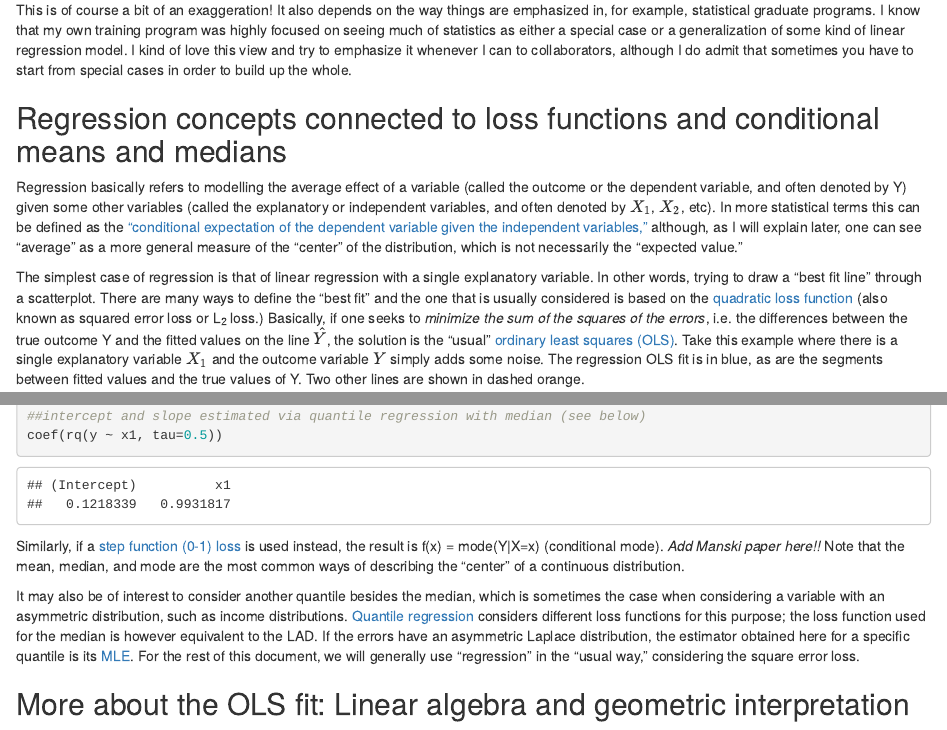
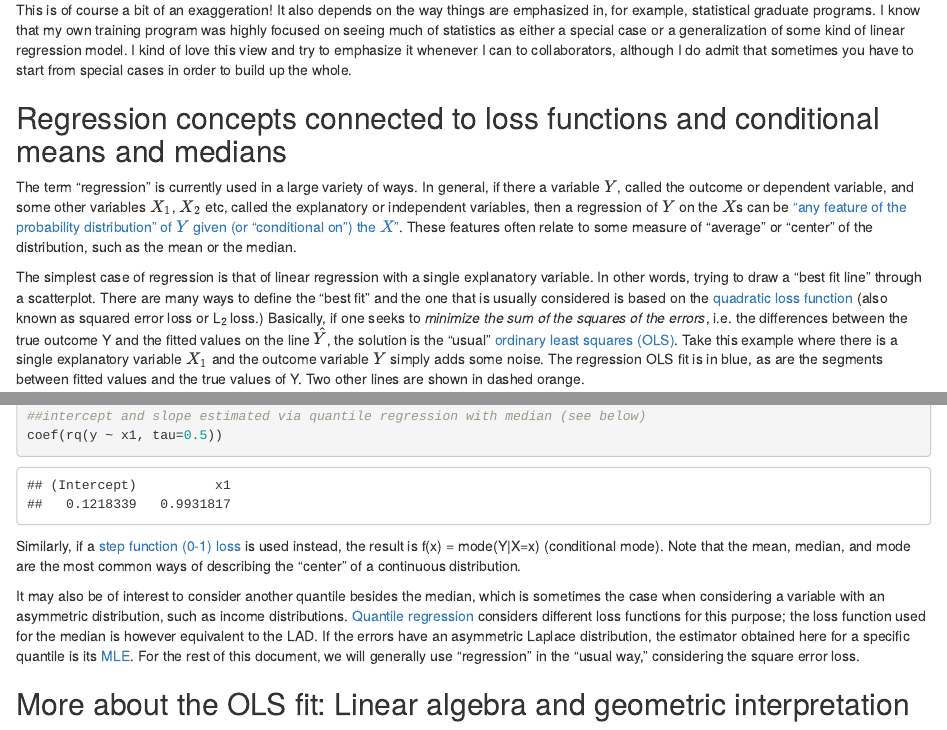
Before and after one commit to SiminaB/Mentoring, an R Markdown document (Regression.Rmd): the page in a window 1100 px wide, from 120 px down, and a second part further down, joined at a grey line. Rendered offline with R 4.5, knitr and Pandoc, with nearby package versions.

Commit message:
Added Manski reference

````diff
--- a/Regression.Rmd
+++ b/Regression.Rmd
@@ -14,11 +14,7 @@ to collaborators, although I do admit that sometimes you have to start from spec
 
 ## Regression concepts connected to loss functions and conditional means and medians
 
-Regression basically refers to modelling the average effect of a variable (called the outcome or the dependent variable, and
-often denoted by Y) given some other variables (called the explanatory or independent variables, and often denoted by $X_1$, $X_2$, etc). In more statistical terms this can be defined as the
-["conditional expectation of the dependent variable given the independent variables,"](https://en.wikipedia.org/wiki/Regression_analysis)
-although, as I will explain later, one can see "average" as a more general measure of the "center" of the distribution,
-which is not necessarily the "expected value."
+The term "regression" is currently used in a large variety of ways. In general, if there a variable $Y$, called the outcome or dependent variable, and some other variables $X_1$, $X_2$ etc, called the explanatory or independent variables, then a regression of $Y$ on the $X$s can be ["any feature of the probability distribution" of $Y$ given (or "conditional on") the $X$"](http://www.jstor.org/stable/2727353). These features often relate to some measure of "average" or "center" of the distribution, such as the mean or the median.
 
 The simplest case of regression is that of linear regression with a single explanatory variable. In other words, trying to
 draw a "best fit line" through a scatterplot. There are many ways to define the "best fit" and the one that is usually
@@ -107,8 +103,8 @@ library(quantreg)
 ##intercept and slope estimated via quantile regression with median (see below)
 coef(rq(y ~ x1, tau=0.5))
 ```
-Similarly, if a [step function (0-1) loss](https://en.wikipedia.org/wiki/Loss_function#0-1_loss_function) is used instead,
-the result is f(x) = mode(Y|X=x) (conditional mode). *Add Manski paper here!!* Note that the mean, median, and mode
+Similarly, if a [step function (0-1) loss](http://www.jstor.org/stable/2727353) is used instead,
+the result is f(x) = mode(Y|X=x) (conditional mode). Note that the mean, median, and mode
 are the most common ways of describing the "center" of a continuous distribution.
 
 It may also be of interest to consider another quantile besides the median, which is sometimes the case
````
Also changed, not shown: Regression.html, Regression.Rmd (4 more changed lines).
